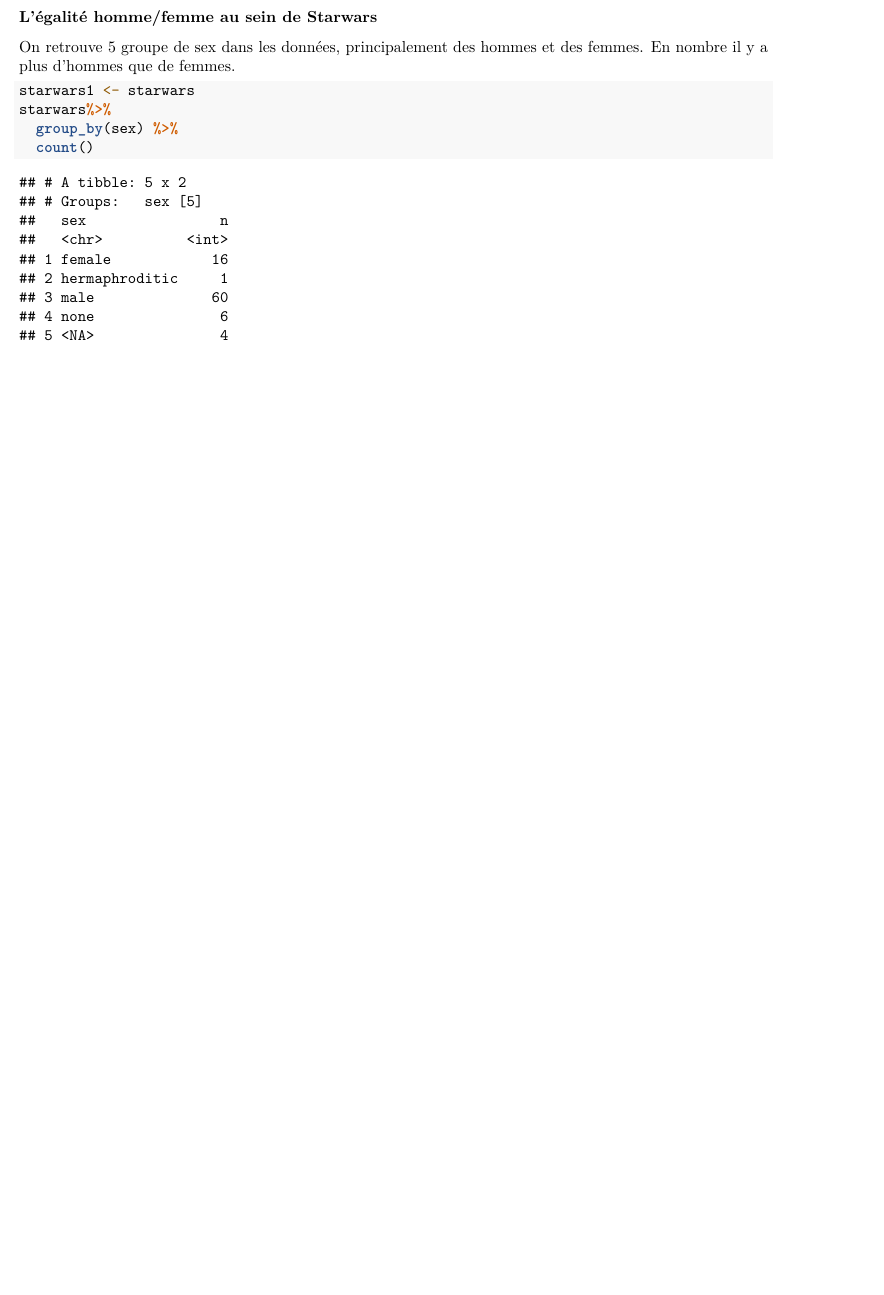
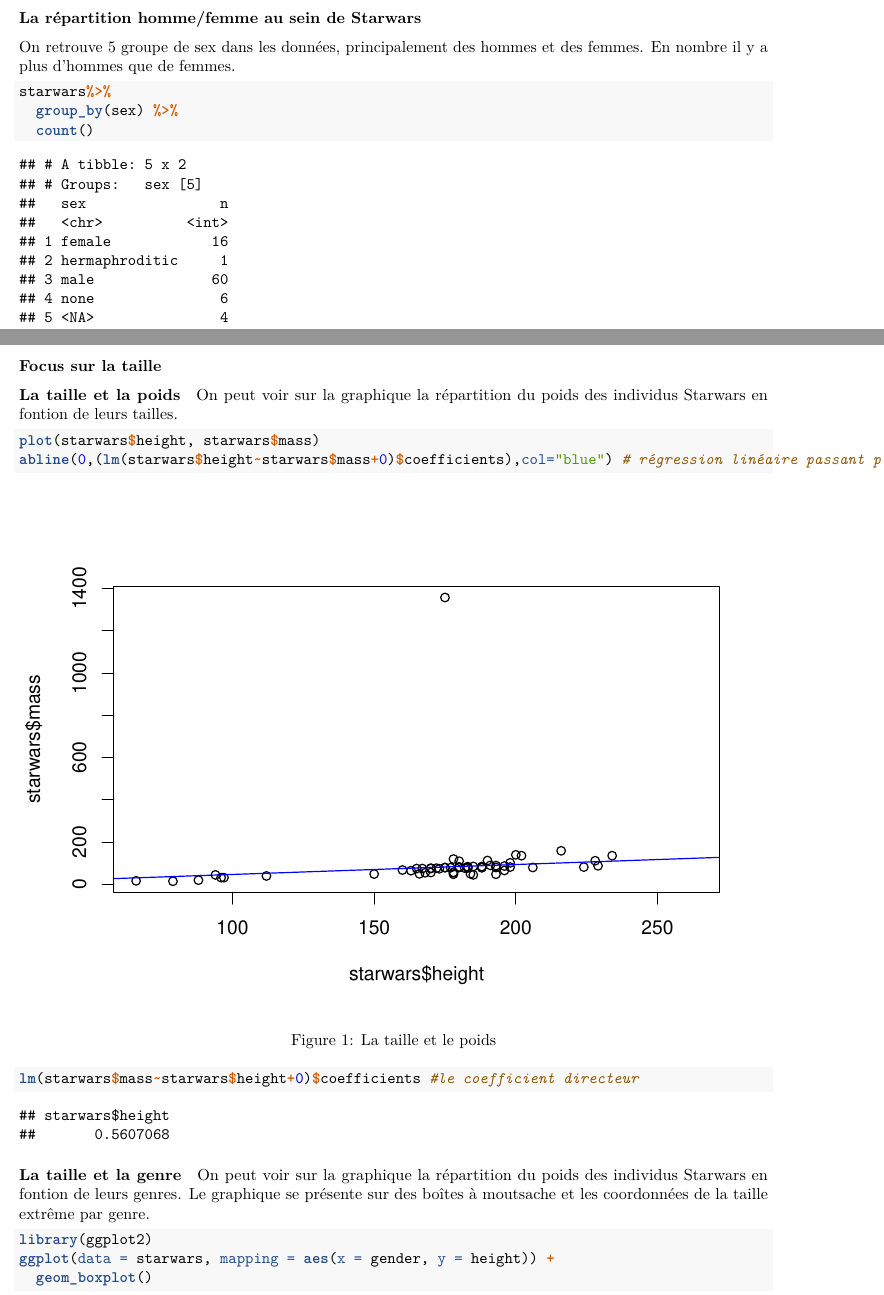
Before and after one commit to heleneVignon/IsaraFirstRepo, an R Markdown document (TD-HV/TDRmark.Rmd): part of the page before the commit and two parts of pages 1 and 2 of 4 after it, the two joined at a grey line, cut so that both start at the same text, the shorter picture padded with empty space. Rendered offline with R 4.5, knitr and Pandoc, then LaTeX, with nearby package versions; both versions are drawn in the output format of the newer one.

Commit message:
exercie Rmarkdown

````diff
--- a/TD-HV/TDRmark.Rmd
+++ b/TD-HV/TDRmark.Rmd
@@ -2,7 +2,9 @@
 title: "STARWARS"
 author: "Hélène Vignon"
 date: "06/05/2022"
-output: html_document
+output:
+  pdf_document: default
+  html_document: default
 ---
 
 ```{r setup, include=FALSE}
@@ -19,11 +22,32 @@
 ```
 
-### L'égalité homme/femme au sein de Starwars
+### La répartition homme/femme au sein de Starwars
 
 On retrouve 5 groupe de sex dans les données, principalement des hommes et des femmes. En nombre il y a plus d'hommes que de femmes.
-```{r starwars1,echo=T, eval=T,collapse=F}
-starwars1 <- starwars
+
+```{r,echo=T, eval=T,collapse=F}
 starwars%>%
   group_by(sex) %>%
   count()
 ```
+
+### Focus sur la taille
+
+#### La taille et la poids
+
+On peut voir sur la graphique la répartition du poids des individus Starwars en fontion de leurs tailles.
+
+```{r,echo=T, eval=T,collapse=F, fig.align='center', fig.cap="La taille et le poids"}
+plot(starwars$height, starwars$mass)
+abline(0,(lm(starwars$height~starwars$mass+0)$coefficients),col="blue") # régression linéaire passant par 0
+lm(starwars$mass~starwars$height+0)$coefficients #le coefficient directeur
+```
+
+#### La taille et la genre
+
+On peut voir sur la graphique la répartition du poids des individus Starwars en fontion de leurs genres. Le graphique se présente sur des boîtes à moutsache et les coordonnées de la taille extrême par genre.
+
+```{r, echo=T, eval=T,collapse=F, fig.align='center', fig.cap="La taille et le genre"}
+library(ggplot2)
+ggplot(data = starwars, mapping = aes(x = gender, y = height)) +
+  geom_boxplot()
````
Also changed, not shown: TD-HV/TDR6.R (+8 -2 lines), TD-HV/.RData, TD-HV/STARWARS.png (added), TD-HV/TDRmark.html (added), TD-HV/TDRmark.pdf (added), TD-HV/starwars1.jpg (added), TD-HV/TDRmark.Rmd (19 more changed lines), 2 other files.
